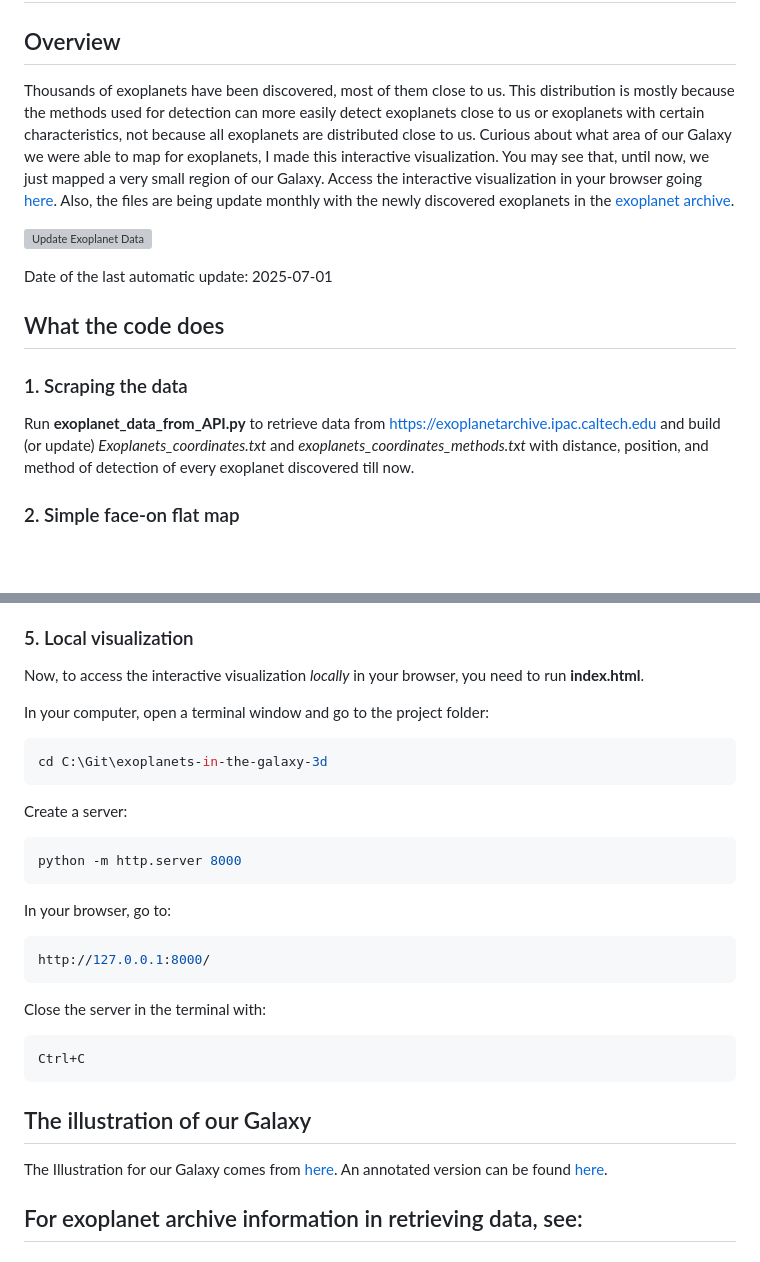
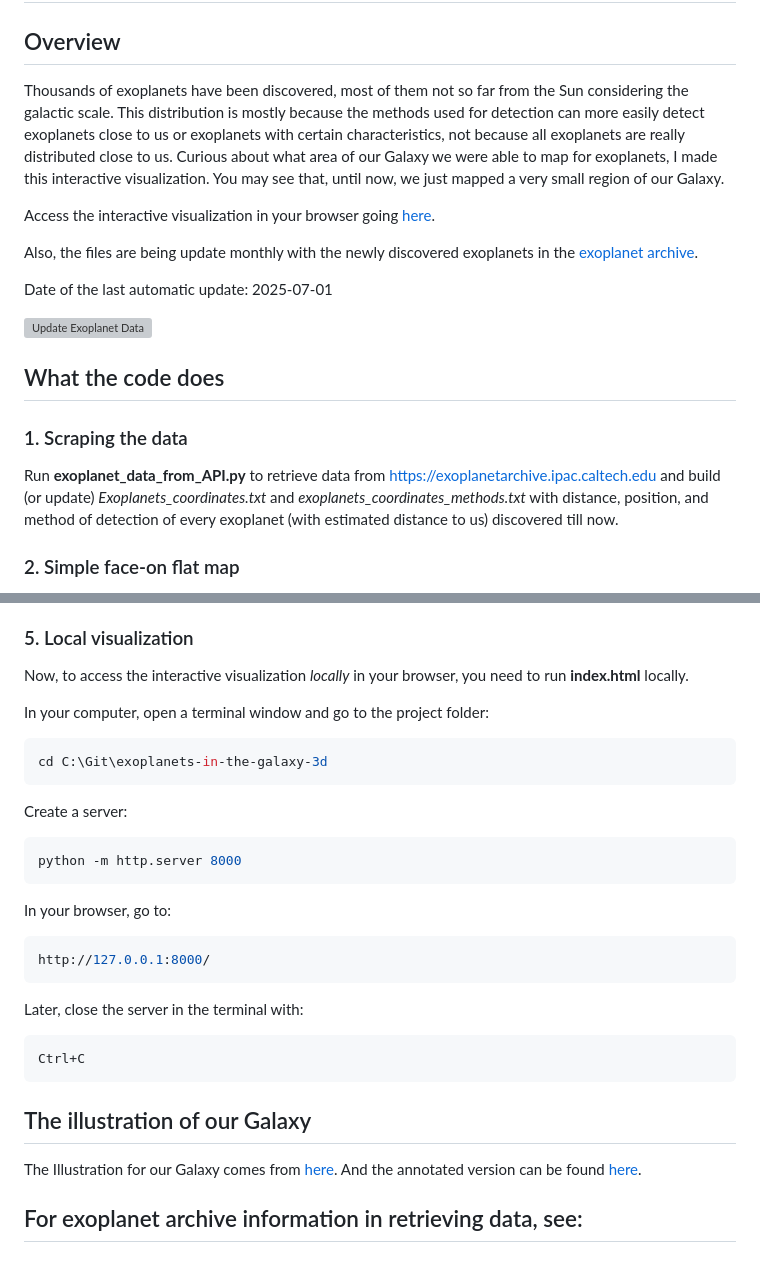
Before and after one commit to ferdesmello/exoplanets-in-the-galaxy-3d, a Markdown page: README.md, 2 parts joined by grey strips. GitHub-like rendering; blank space fills up the shorter version; grey boxes are pictures that could not be loaded.

````diff
--- a/README.md
+++ b/README.md
@@ -1,17 +1,20 @@
 # Exoplanets in the Galaxy
 
 ## Overview
-Thousands of exoplanets have been discovered, most of them close to us. This distribution is mostly because the methods used for detection can more easily detect exoplanets close to us or exoplanets with certain characteristics, not because all exoplanets are distributed close to us. Curious about what area of our Galaxy we were able to map for exoplanets, I made this interactive visualization. You may see that, until now, we just mapped a very small region of our Galaxy.
-Access the interactive visualization in your browser going [here](https://ferdesmello.github.io/exoplanets-in-the-galaxy-3d/). Also, the files are being update monthly with the newly discovered exoplanets in the [exoplanet archive](https://exoplanetarchive.ipac.caltech.edu/).
+Thousands of exoplanets have been discovered, most of them not so far from the Sun considering the galactic scale. This distribution is mostly because the methods used for detection can more easily detect exoplanets close to us or exoplanets with certain characteristics, not because all exoplanets are really distributed close to us. Curious about what area of our Galaxy we were able to map for exoplanets, I made this interactive visualization. You may see that, until now, we just mapped a very small region of our Galaxy.
+
+Access the interactive visualization in your browser going [here](https://ferdesmello.github.io/exoplanets-in-the-galaxy-3d/).
+
+Also, the files are being update monthly with the newly discovered exoplanets in the [exoplanet archive](https://exoplanetarchive.ipac.caltech.edu/).
+
+Date of the last automatic update: <!--LAST_UPDATE-->2025-07-01<!--END_LAST_UPDATE-->
 
 ![Update Exoplanet Data](https://github.com/ferdesmello/exoplanets-in-the-galaxy-3d/actions/workflows/update.yml/badge.svg)
-
-Date of the last automatic update: <!--LAST_UPDATE-->2025-07-01<!--END_LAST_UPDATE-->
 
 ## What the code does
 
 ### 1. Scraping the data
-Run **exoplanet_data_from_API.py** to retrieve data from [https://exoplanetarchive.ipac.caltech.edu](https://exoplanetarchive.ipac.caltech.edu) and build (or update) _Exoplanets_coordinates.txt_ and _exoplanets_coordinates_methods.txt_ with distance, position, and method of detection of every exoplanet discovered till now.
+Run **exoplanet_data_from_API.py** to retrieve data from [https://exoplanetarchive.ipac.caltech.edu](https://exoplanetarchive.ipac.caltech.edu) and build (or update) _Exoplanets_coordinates.txt_ and _exoplanets_coordinates_methods.txt_ with distance, position, and method of detection of every exoplanet (with estimated distance to us) discovered till now.
 
 ### 2. Simple face-on flat map
 Run **flat_galaxy_map.py** to retrieve data from _exoplanets_coordinates.txt_ and _Artist's_impression_of_the_Milky_Way_gna_small.jpg_ to make _MW_dots.jpg_, a 2D "map" of the distribution of exaplanets discovered in our Galaxy.
@@ -24,7 +27,7 @@ Run **TXT_to_JSON.py** to retrieve data from _exoplanets_coordinates.txt_ and _e
 The images _MW_transparent.png_ and _MW_transparent_small.png_ may already be present. If not, you need to run **Exoplanets_in_the_Galaxy_3D.nb** ([Mathematica notebook](https://www.wolfram.com/notebooks/)) to create them and have a 3D visualization of the exoplanets.
 
 ### 5. Local visualization
-Now, to access the interactive visualization _locally_ in your browser, you need to run **index.html**.
+Now, to access the interactive visualization _locally_ in your browser, you need to run **index.html** locally.
 
 In your computer, open a terminal window and go to the project folder:
 ```console
@@ -38,13 +41,13 @@ In your browser, go to:
 ```console
 http://127.0.0.1:8000/
 ```
-Close the server in the terminal with:
+Later, close the server in the terminal with:
 ```console
 Ctrl+C
 ```
 
 ## The illustration of our Galaxy
-The Illustration for our Galaxy comes from [here](https://www.eso.org/public/images/eso1339g/). An annotated version can be found [here](https://www.eso.org/public/images/eso1339e/).
+The Illustration for our Galaxy comes from [here](https://www.eso.org/public/images/eso1339g/). And the annotated version can be found [here](https://www.eso.org/public/images/eso1339e/).
 
 ## For exoplanet archive information in retrieving data, see:
 ### Some documentation
````
